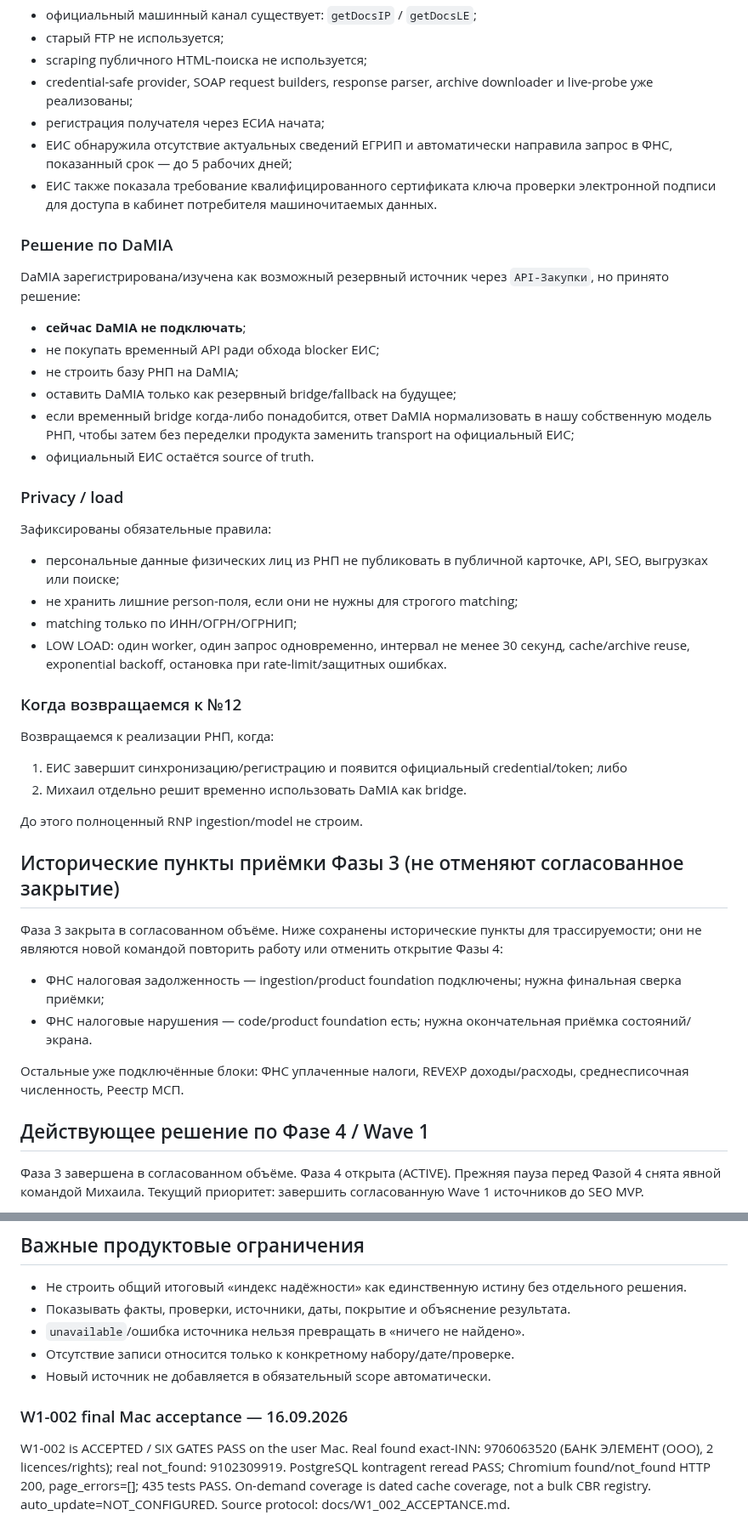
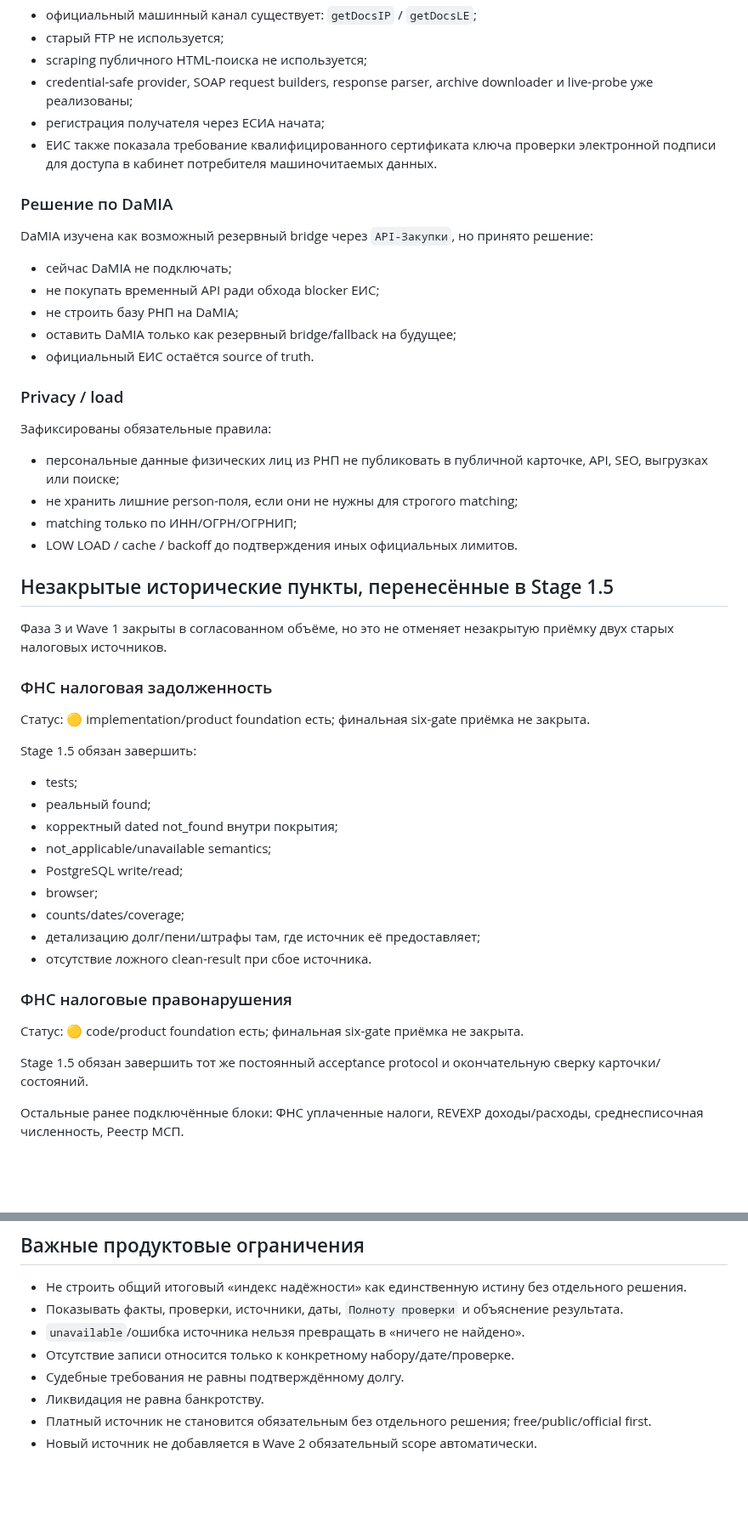
Before and after one commit to kuzmvnew/kontragent, a Markdown page: PROJECT_STATUS.md, 2 parts joined by grey strips. Shown at 85% size. GitHub-like rendering; blank space fills up the shorter version.

```diff
--- a/PROJECT_STATUS.md
+++ b/PROJECT_STATUS.md
@@ -225,18 +255,16 @@ Privacy/load policy: `docs/RNP_EIS_PRIVACY_LOAD_POLICY.md`.
 - scraping публичного HTML-поиска не используется;
 - credential-safe provider, SOAP request builders, response parser, archive downloader и live-probe уже реализованы;
 - регистрация получателя через ЕСИА начата;
-- ЕИС обнаружила отсутствие актуальных сведений ЕГРИП и автоматически направила запрос в ФНС, показанный срок — до 5 рабочих дней;
 - ЕИС также показала требование квалифицированного сертификата ключа проверки электронной подписи для доступа в кабинет потребителя машиночитаемых данных.
 
 ### Решение по DaMIA
 
-DaMIA зарегистрирована/изучена как возможный резервный источник через `API-Закупки`, но принято решение:
+DaMIA изучена как возможный резервный bridge через `API-Закупки`, но принято решение:
 
-- **сейчас DaMIA не подключать**;
+- сейчас DaMIA не подключать;
 - не покупать временный API ради обхода blocker ЕИС;
 - не строить базу РНП на DaMIA;
 - оставить DaMIA только как резервный bridge/fallback на будущее;
-- если временный bridge когда-либо понадобится, ответ DaMIA нормализовать в нашу собственную модель РНП, чтобы затем без переделки продукта заменить transport на официальный ЕИС;
 - официальный ЕИС остаётся source of truth.
 
 ### Privacy / load
@@ -246,29 +274,33 @@ DaMIA зарегистрирована/изучена как возможный
 - персональные данные физических лиц из РНП не публиковать в публичной карточке, API, SEO, выгрузках или поиске;
 - не хранить лишние person-поля, если они не нужны для строгого matching;
 - matching только по ИНН/ОГРН/ОГРНИП;
-- LOW LOAD: один worker, один запрос одновременно, интервал не менее 30 секунд, cache/archive reuse, exponential backoff, остановка при rate-limit/защитных ошибках.
+- LOW LOAD / cache / backoff до подтверждения иных официальных лимитов.
 
-### Когда возвращаемся к №12
+## Незакрытые исторические пункты, перенесённые в Stage 1.5
 
-Возвращаемся к реализации РНП, когда:
+Фаза 3 и Wave 1 закрыты в согласованном объёме, но это не отменяет незакрытую приёмку двух старых налоговых источников.
 
-1. ЕИС завершит синхронизацию/регистрацию и появится официальный credential/token; либо
-2. Михаил отдельно решит временно использовать DaMIA как bridge.
+### ФНС налоговая задолженность
 
-До этого полноценный RNP ingestion/model не строим.
+Статус: 🟡 implementation/product foundation есть; финальная six-gate приёмка не закрыта.
 
-## Исторические пункты приёмки Фазы 3 (не отменяют согласованное закрытие)
+Stage 1.5 обязан завершить:
 
-Фаза 3 закрыта в согласованном объёме. Ниже сохранены исторические пункты для трассируемости; они не являются новой командой повторить работу или отменить открытие Фазы 4:
+- tests;
+- реальный found;
+- корректный dated not_found внутри покрытия;
+- not_applicable/unavailable semantics;
+- PostgreSQL write/read;
+- browser;
+- counts/dates/coverage;
+- детализацию долг/пени/штрафы там, где источник её предоставляет;
+- отсутствие ложного clean-result при сбое источника.
 
-- ФНС налоговая задолженность — ingestion/product foundation подключены; нужна финальная сверка приёмки;
-- ФНС налоговые нарушения — code/product foundation есть; нужна окончательная приёмка состояний/экрана.
+### ФНС налоговые правонарушения
 
-Остальные уже подключённые блоки: ФНС уплаченные налоги, REVEXP доходы/расходы, среднесписочная численность, Реестр МСП.
+Статус: 🟡 code/product foundation есть; финальная six-gate приёмка не закрыта.
 
-## Действующее решение по Фазе 4 / Wave 1
+Stage 1.5 обязан завершить тот же постоянный acceptance protocol и окончательную сверку карточки/состояний.
 
-Фаза 3 завершена в согласованном объёме. Фаза 4 открыта (ACTIVE).
-Прежняя пауза перед Фазой 4 снята явной командой Михаила.
-Текущий приоритет: завершить согласованную Wave 1 источников до SEO MVP.
+Остальные ранее подключённые блоки: ФНС уплаченные налоги, REVEXP доходы/расходы, среднесписочная численность, Реестр МСП.
 
@@ -313,11 +346,10 @@ Person остаётся отдельным последующим продукт
 ## Важные продуктовые ограничения
 
 - Не строить общий итоговый «индекс надёжности» как единственную истину без отдельного решения.
-- Показывать факты, проверки, источники, даты, покрытие и объяснение результата.
+- Показывать факты, проверки, источники, даты, `Полноту проверки` и объяснение результата.
 - `unavailable`/ошибка источника нельзя превращать в «ничего не найдено».
 - Отсутствие записи относится только к конкретному набору/дате/проверке.
-- Новый источник не добавляется в обязательный scope автоматически.
-
-
-### W1-002 final Mac acceptance — 16.09.2026
-W1-002 is ACCEPTED / SIX GATES PASS on the user Mac. Real found exact-INN: 9706063520 (БАНК ЭЛЕМЕНТ (ООО), 2 licences/rights); real not_found: 9102309919. PostgreSQL kontragent reread PASS; Chromium found/not_found HTTP 200, page_errors=[]; 435 tests PASS. On-demand coverage is dated cache coverage, not a bulk CBR registry. auto_update=NOT_CONFIGURED. Source protocol: docs/W1_002_ACCEPTANCE.md.
+- Судебные требования не равны подтверждённому долгу.
+- Ликвидация не равна банкротству.
+- Платный источник не становится обязательным без отдельного решения; free/public/official first.
+- Новый источник не добавляется в Wave 2 обязательный scope автоматически.
```
Also changed, not shown: other parts of PROJECT_STATUS.md (+86 -55 lines).
